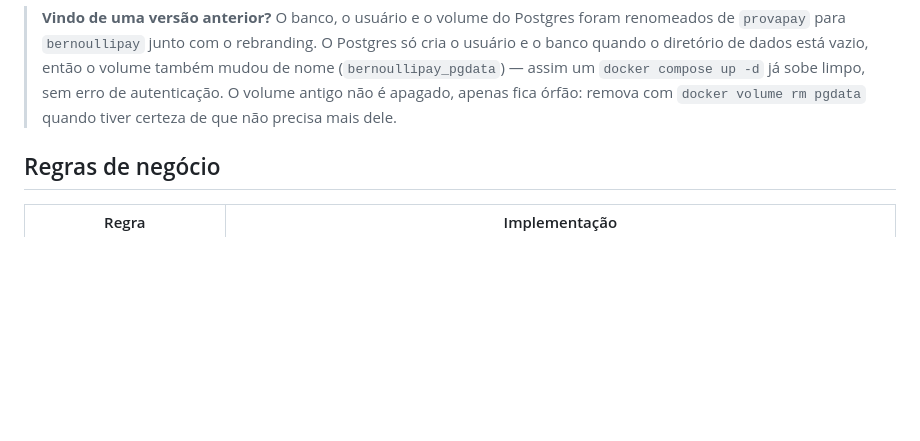
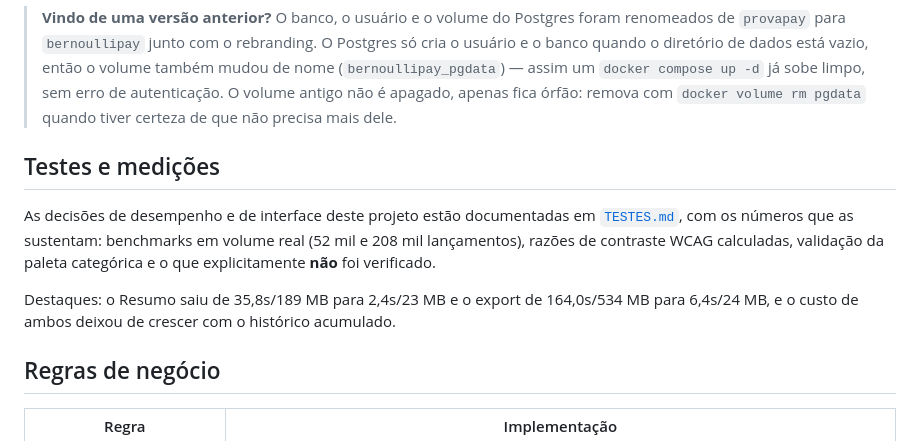
Before and after one commit to bernardozschaber/prova-pay, a Markdown page: README.md, the part around the change. GitHub-like rendering; blank space fills up the shorter version.

```diff
--- a/README.md
+++ b/README.md
@@ -54,6 +54,16 @@ Para usar PostgreSQL, suba o banco com `docker compose up -d` e exporte
 > de nome (`bernoullipay_pgdata`) — assim um `docker compose up -d` já sobe limpo, sem erro
 > de autenticação. O volume antigo não é apagado, apenas fica órfão: remova com
 > `docker volume rm pgdata` quando tiver certeza de que não precisa mais dele.
+
+## Testes e medições
+
+As decisões de desempenho e de interface deste projeto estão documentadas em
+[`TESTES.md`](TESTES.md), com os números que as sustentam: benchmarks em volume real
+(52 mil e 208 mil lançamentos), razões de contraste WCAG calculadas, validação da
+paleta categórica e o que explicitamente **não** foi verificado.
+
+Destaques: o Resumo saiu de 35,8s/189 MB para 2,4s/23 MB e o export de 164,0s/534 MB
+para 6,4s/24 MB, e o custo de ambos deixou de crescer com o histórico acumulado.
 
 ## Regras de negócio
 
```
Also changed, not shown: TESTES.md (added, +274 -0 lines).
